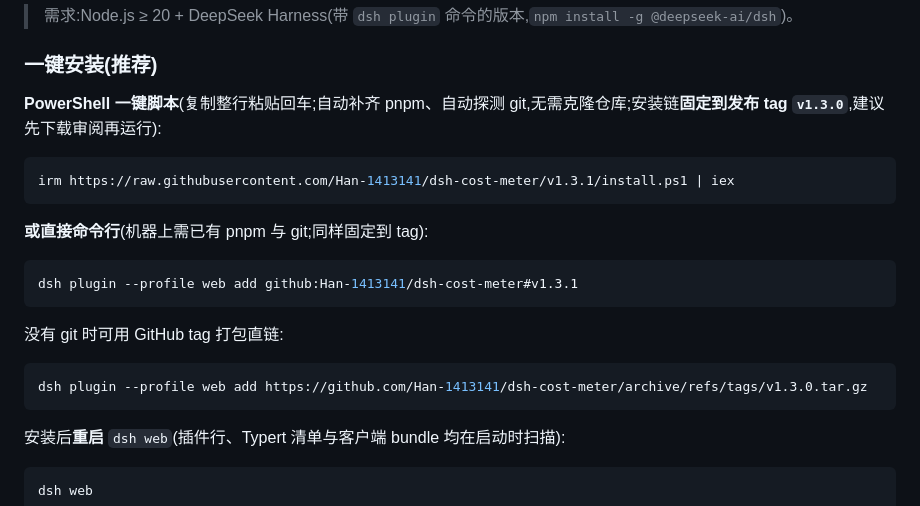
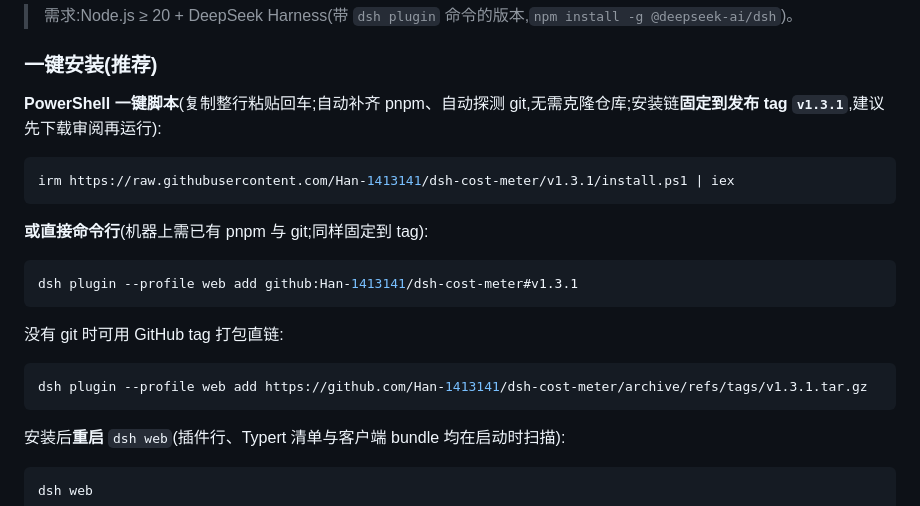
Before and after one commit to Han-1413141/dsh-cost-meter, a Markdown page: README.md, the part around the change. Drawn GitHub-style.

Commit message:
docs: README 安装链描述与 tarball 直链补齐 v1.3.1(发版脚本对齐检查抓出的漏改)

````diff
--- a/README.md
+++ b/README.md
@@ -134,7 +134,7 @@
 
 ### 一键安装(推荐)
 
-**PowerShell 一键脚本**(复制整行粘贴回车;自动补齐 pnpm、自动探测 git,无需克隆仓库;安装链**固定到发布 tag `v1.3.0`**,建议先下载审阅再运行):
+**PowerShell 一键脚本**(复制整行粘贴回车;自动补齐 pnpm、自动探测 git,无需克隆仓库;安装链**固定到发布 tag `v1.3.1`**,建议先下载审阅再运行):
 
 ```powershell
 irm https://raw.githubusercontent.com/Han-1413141/dsh-cost-meter/v1.3.1/install.ps1 | iex
@@ -149,7 +149,7 @@ dsh plugin --profile web add github:Han-1413141/dsh-cost-meter#v1.3.1
 没有 git 时可用 GitHub tag 打包直链:
 
 ```sh
-dsh plugin --profile web add https://github.com/Han-1413141/dsh-cost-meter/archive/refs/tags/v1.3.0.tar.gz
+dsh plugin --profile web add https://github.com/Han-1413141/dsh-cost-meter/archive/refs/tags/v1.3.1.tar.gz
 ```
 
 安装后**重启** `dsh web`(插件行、Typert 清单与客户端 bundle 均在启动时扫描):
````
Also changed, not shown: README.en.md (+2 -2 lines).
